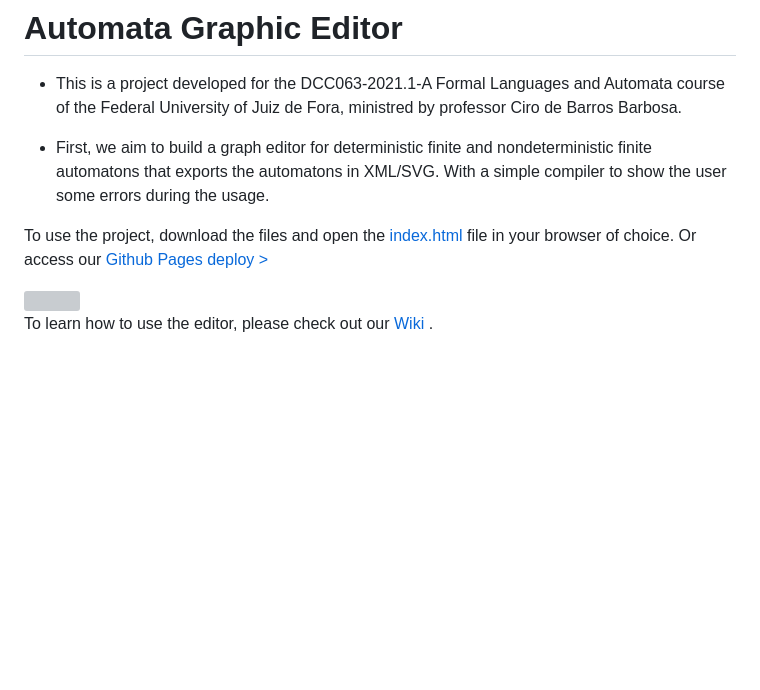
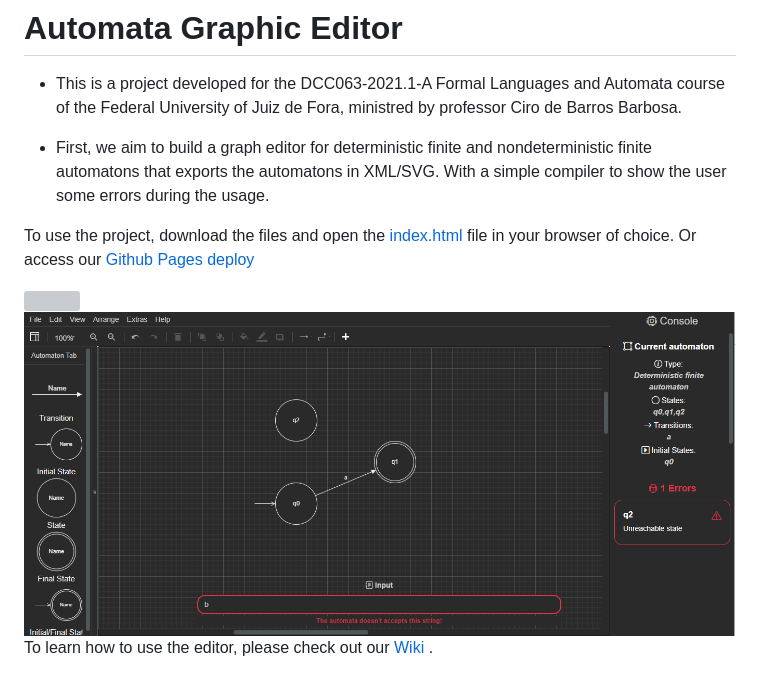
Before and after one commit to Piazzi/automata-graphic-editor, a Markdown page: README.md, the part around the change. GitHub-like rendering; pictures changed too: images/editor2.PNG (added); blank space fills up the shorter version; grey boxes are pictures that could not be loaded.

```diff
--- a/README.md
+++ b/README.md
@@ -3,8 +3,9 @@
 
 - First, we aim to build a graph editor for deterministic finite and nondeterministic finite automatons that exports the automatons in XML/SVG. With a simple compiler to show the user some errors during the usage.
 
-To use the project, download the files and open the <a href="https://github.com/Piazzi/automata-graphic-editor/blob/main/index.html"> index.html </a> file in your browser of choice. Or access our <a href="https://piazzi.github.io/automata-graphic-editor/"> Github Pages deploy > </a>
+To use the project, download the files and open the <a href="https://github.com/Piazzi/automata-graphic-editor/blob/main/index.html"> index.html </a> file in your browser of choice. Or access our <a href="https://piazzi.github.io/automata-graphic-editor/"> Github Pages deploy </a>
 
 <img src="images/editor.PNG">
+<img src="images/editor2.PNG">
 
 To learn how to use the editor, please check out our <a href="https://github.com/Piazzi/automata-graphic-editor.wiki.git"> Wiki </a> .
```
